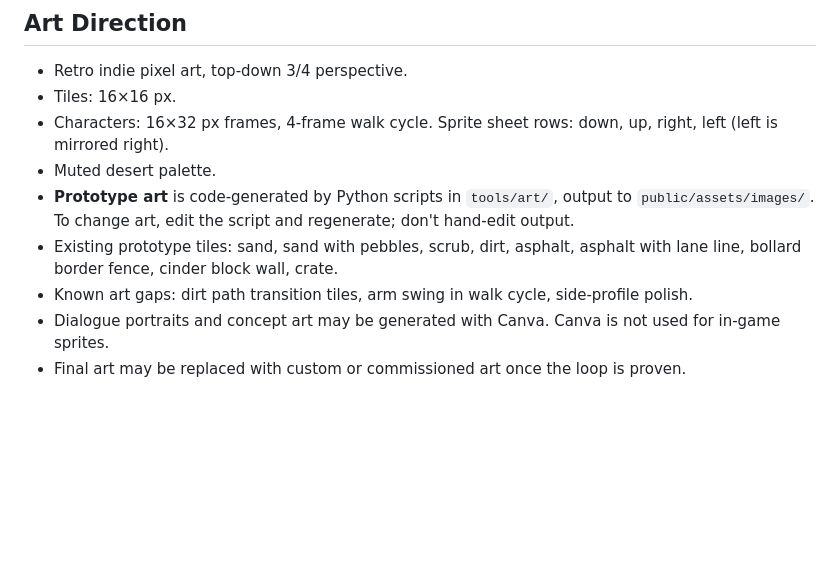
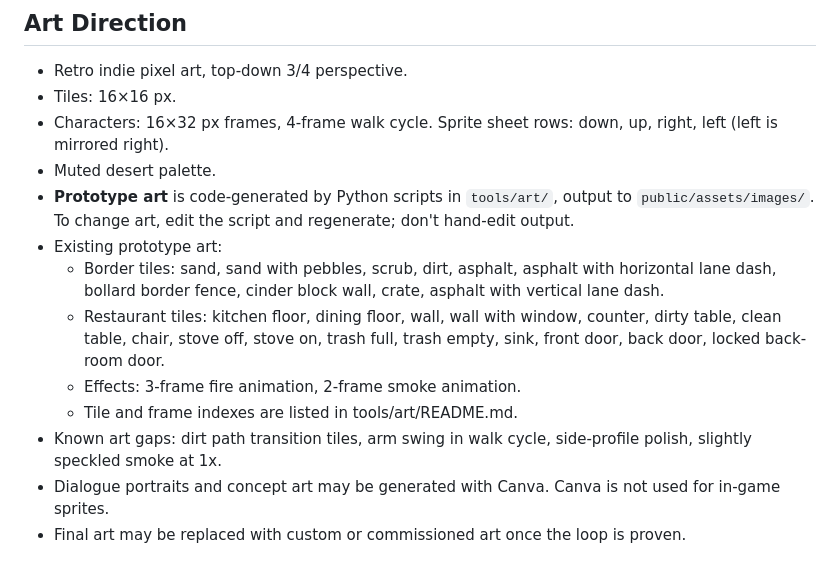
Before and after one commit to thehamandbread/border-hopper-game, a Markdown page: docs/GAME_DESIGN.md, the part around the change. Rendered like a GitHub page; blank space fills up the shorter version.

Commit message:
Update art inventory in design doc
Co-Authored-By: Claude Sonnet 5.5 <noreply@anthropic.com>

```diff
--- a/docs/GAME_DESIGN.md
+++ b/docs/GAME_DESIGN.md
@@ -158,8 +158,12 @@ Each mission alternates between two modes that can flow into each other:
 - Characters: 16×32 px frames, 4-frame walk cycle. Sprite sheet rows: down, up, right, left (left is mirrored right).
 - Muted desert palette.
 - **Prototype art** is code-generated by Python scripts in `tools/art/`, output to `public/assets/images/`. To change art, edit the script and regenerate; don't hand-edit output.
-- Existing prototype tiles: sand, sand with pebbles, scrub, dirt, asphalt, asphalt with lane line, bollard border fence, cinder block wall, crate.
-- Known art gaps: dirt path transition tiles, arm swing in walk cycle, side-profile polish.
+- Existing prototype art:
+  - Border tiles: sand, sand with pebbles, scrub, dirt, asphalt, asphalt with horizontal lane dash, bollard border fence, cinder block wall, crate, asphalt with vertical lane dash.
+  - Restaurant tiles: kitchen floor, dining floor, wall, wall with window, counter, dirty table, clean table, chair, stove off, stove on, trash full, trash empty, sink, front door, back door, locked back-room door.
+  - Effects: 3-frame fire animation, 2-frame smoke animation.
+  - Tile and frame indexes are listed in tools/art/README.md.
+- Known art gaps: dirt path transition tiles, arm swing in walk cycle, side-profile polish, slightly speckled smoke at 1x.
 - Dialogue portraits and concept art may be generated with Canva. Canva is not used for in-game sprites.
 - Final art may be replaced with custom or commissioned art once the loop is proven.
 
```
